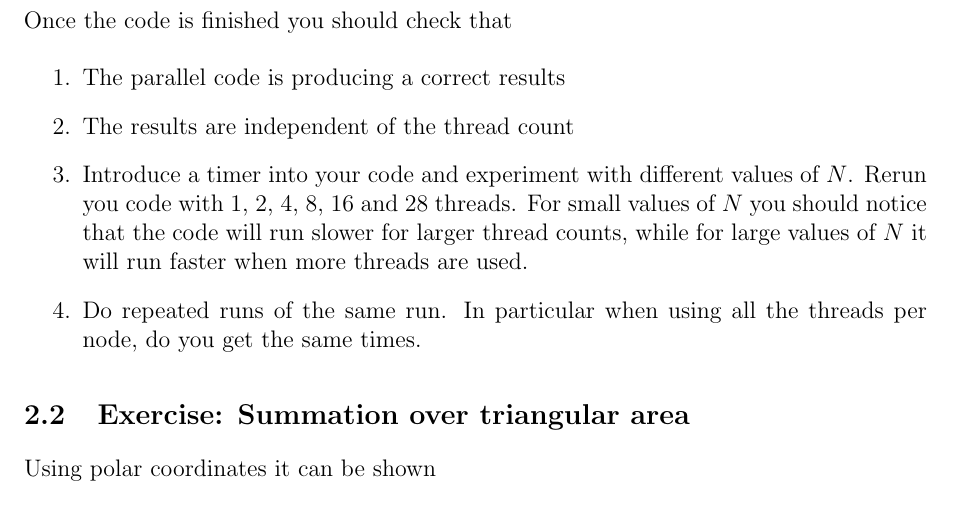
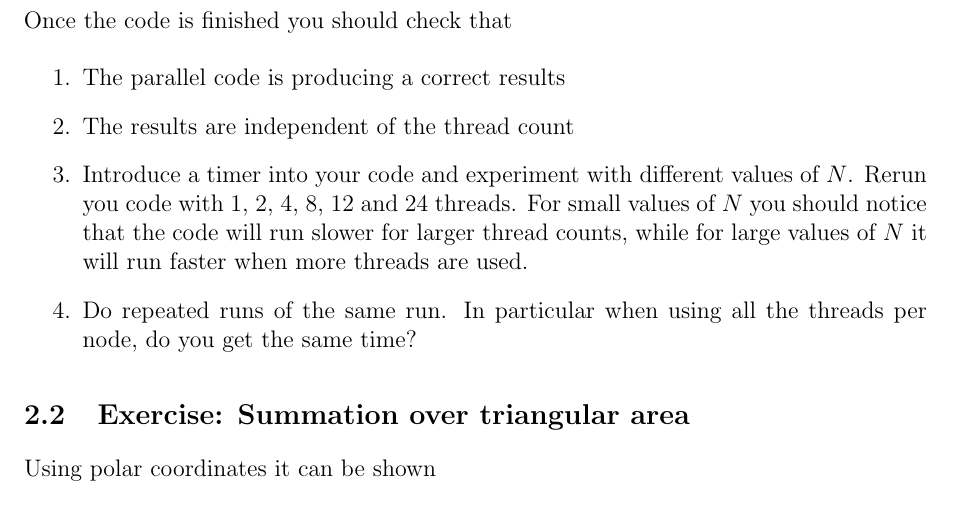
Before and after one commit to hpc2n/OpenMP-Collaboration, a LaTeX problem sheet (Exercise_Sheet/Latex_Source/exerciseOpenMP_SNIC22.tex, which reads Exercise_Sheet/Latex_Source/ex_pi_atomic.tex): part of page 6 of 12, cut so that both start at the same text. Compiled offline with pdfLaTeX.

Commit message:
update of thread counts to match on COSMOS

```diff
--- a/Exercise_Sheet/Latex_Source/ex_pi_atomic.tex
+++ b/Exercise_Sheet/Latex_Source/ex_pi_atomic.tex
@@ -19,6 +19,6 @@ Once the code is finished you should check that
 \begin{enumerate}
 \item The parallel code is producing a correct results
 \item The results are independent of the thread count
-\item Introduce a timer into your code and experiment with different values of $N$.  Rerun you code with 1, 2, 4, 8, 16 and 28 threads.  For small values of $N$ you should notice that the code will run slower for larger thread counts, while for large values of $N$ it will run faster when more threads are used.
-\item \label{runtimePi} Do repeated runs of the same run. In particular when using all the threads per  node, do you get the same times.
+\item Introduce a timer into your code and experiment with different values of $N$.  Rerun you code with 1, 2, 4, 8, 12 and 24 threads.  For small values of $N$ you should notice that the code will run slower for larger thread counts, while for large values of $N$ it will run faster when more threads are used.
+\item \label{runtimePi} Do repeated runs of the same run. In particular when using all the threads per  node, do you get the same time?
 \end{enumerate}
```
Also changed, not shown: Exercise_Sheet/Latex_Source/exerciseOpenMP_2023.pdf.
